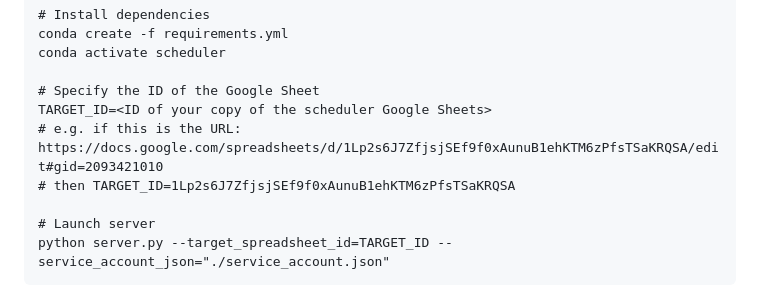
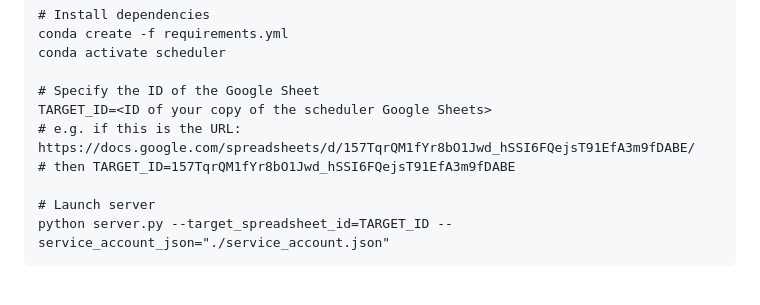
Before and after one commit to botcs/wolfson-scheduler, a Markdown page: README.md, the part around the change. GitHub-like rendering.

Commit message:
update links

```diff
--- a/README.md
+++ b/README.md
@@ -21,8 +21,8 @@ conda activate scheduler
 
 # Specify the ID of the Google Sheet
 TARGET_ID=<ID of your copy of the scheduler Google Sheets>
-# e.g. if this is the URL: https://docs.google.com/spreadsheets/d/1Lp2s6J7ZfjsjSEf9f0xAunuB1ehKTM6zPfsTSaKRQSA/edit#gid=2093421010
-# then TARGET_ID=1Lp2s6J7ZfjsjSEf9f0xAunuB1ehKTM6zPfsTSaKRQSA
+# e.g. if this is the URL: https://docs.google.com/spreadsheets/d/157TqrQM1fYr8bO1Jwd_hSSI6FQejsT91EfA3m9fDABE/
+# then TARGET_ID=157TqrQM1fYr8bO1Jwd_hSSI6FQejsT91EfA3m9fDABE
 
 # Launch server
 python server.py --target_spreadsheet_id=TARGET_ID --service_account_json="./service_account.json"
```
